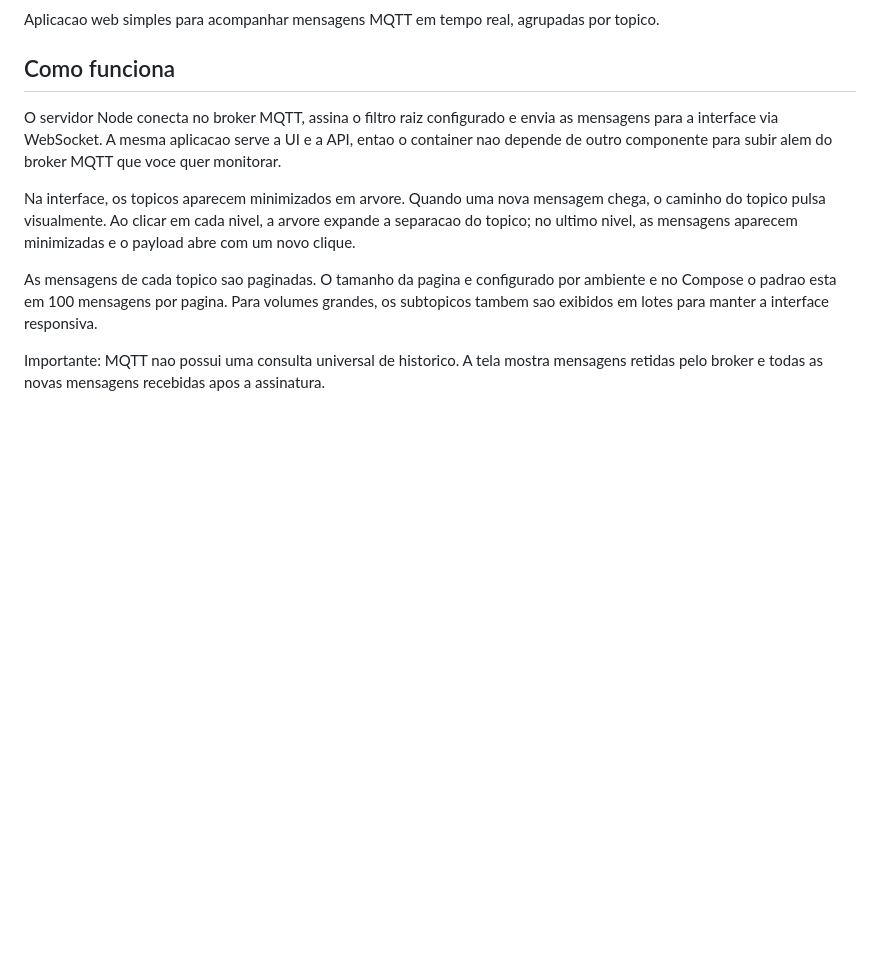
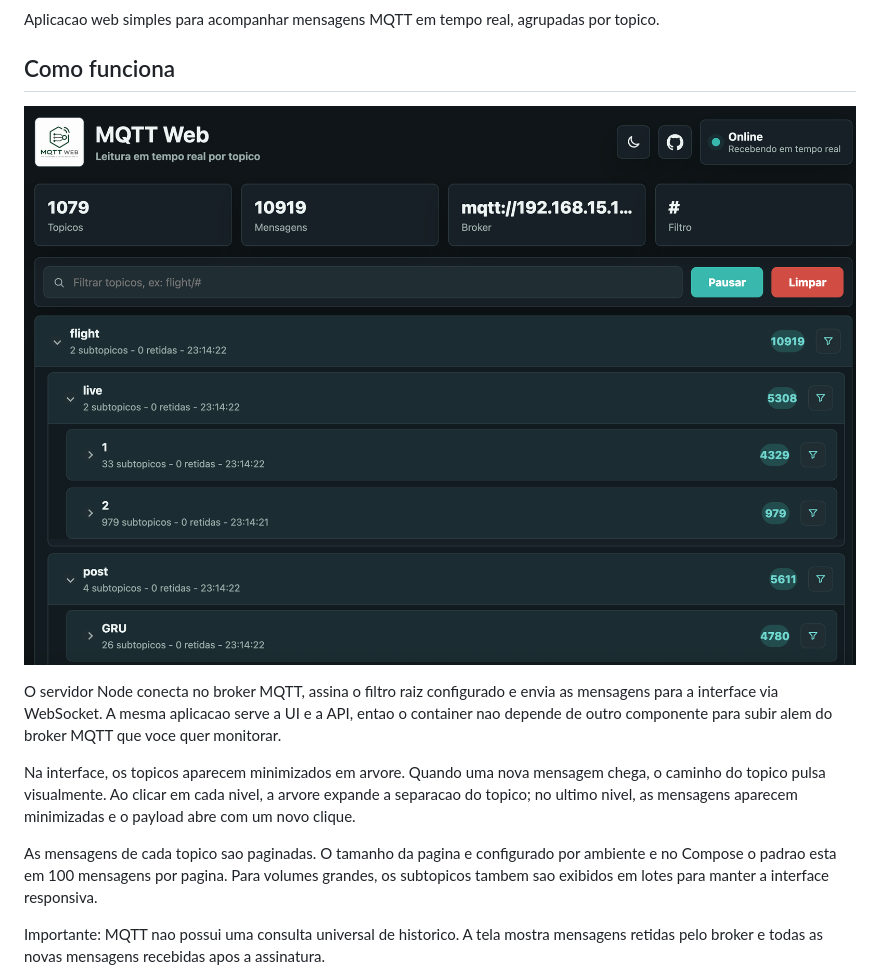
Before and after one commit to gustavocaloi/MQTT-Web, a Markdown page: README.md, the part around the change. Drawn GitHub-style; pictures changed too: img/printscreen.png (added); blank space fills up the shorter version.

```diff
--- a/README.md
+++ b/README.md
@@ -6,6 +6,8 @@
 Aplicacao web simples para acompanhar mensagens MQTT em tempo real, agrupadas por topico.
 
 ## Como funciona
+
+![print](https://raw.githubusercontent.com/gustavocaloi/MQTT-Web/main/img/printscreen.png)
 
 O servidor Node conecta no broker MQTT, assina o filtro raiz configurado e envia as mensagens para a interface via WebSocket. A mesma aplicacao serve a UI e a API, entao o container nao depende de outro componente para subir alem do broker MQTT que voce quer monitorar.
 
```
Also changed, not shown: AGENT.md (added, +77 -0 lines), SKILL.md (added, +76 -0 lines), 16 other files.
